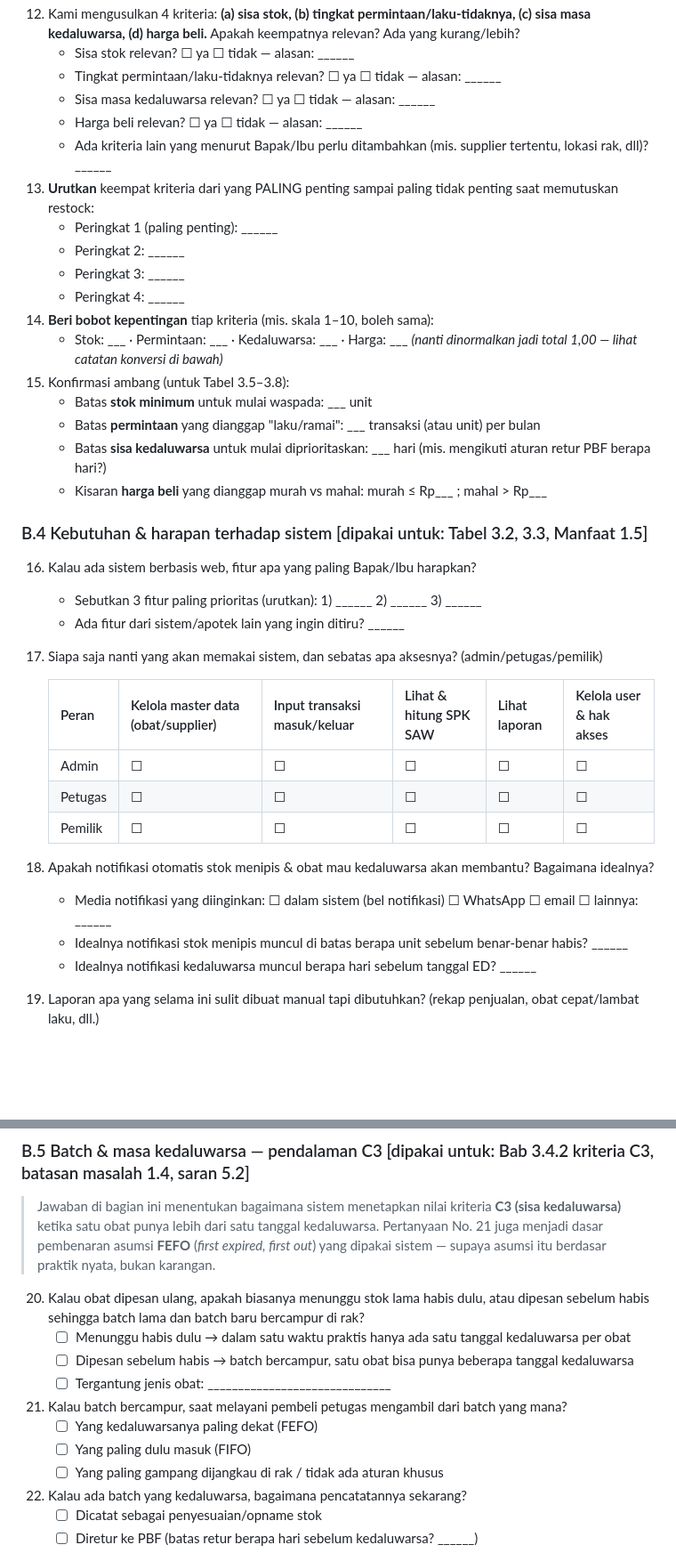
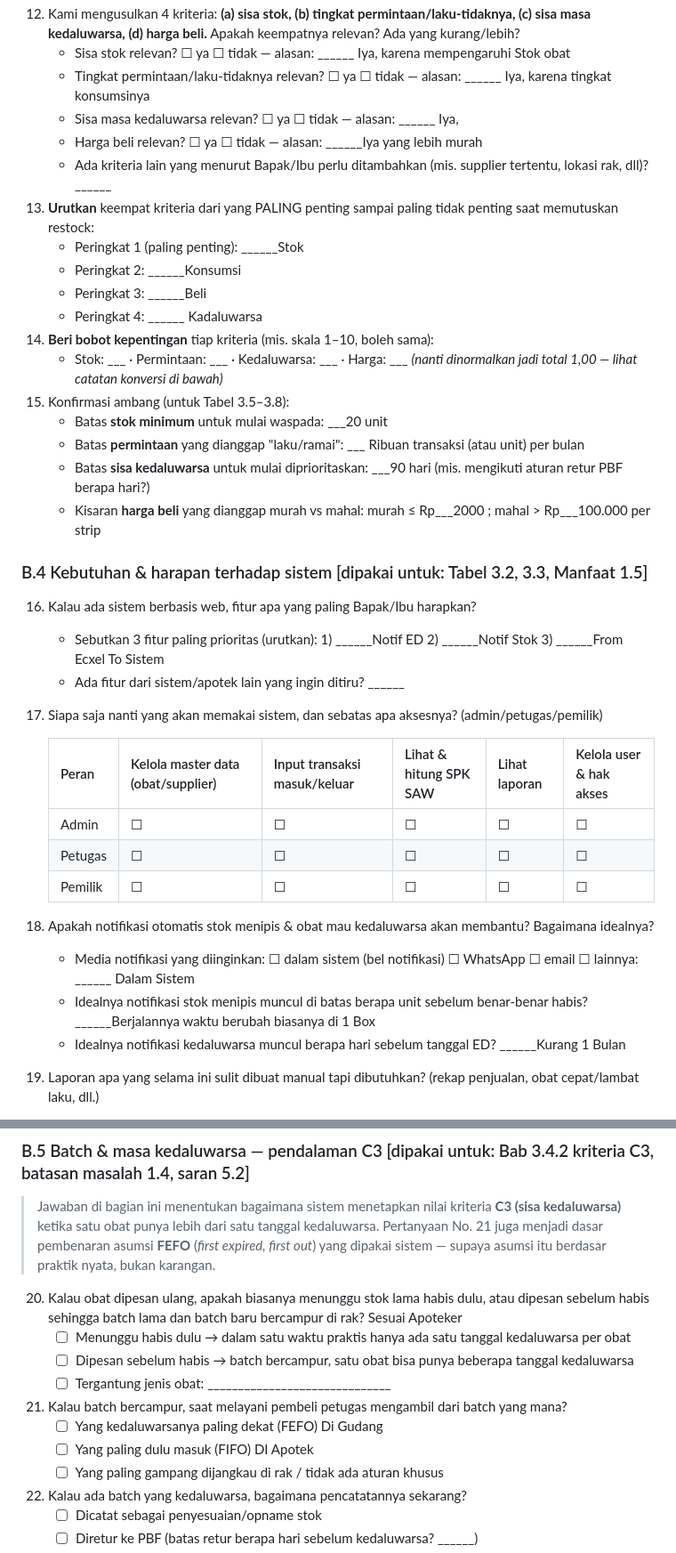
Before and after one commit to RamaFaisal/sipokat, a Markdown page: docs/instrumen_pengumpulan_data.md, 2 parts joined by grey strips. Shown at 89% size. GitHub-like rendering; blank space fills up the shorter version.

```diff
--- a/docs/instrumen_pengumpulan_data.md
+++ b/docs/instrumen_pengumpulan_data.md
@@ -67,26 +67,26 @@
 12. Kami mengusulkan 4 kriteria: **(a) sisa stok, (b) tingkat permintaan/laku-tidaknya, (c) sisa masa kedaluwarsa, (d) harga beli.** Apakah keempatnya relevan? Ada yang kurang/lebih?
-    - Sisa stok relevan? ☐ ya ☐ tidak — alasan: ______
-    - Tingkat permintaan/laku-tidaknya relevan? ☐ ya ☐ tidak — alasan: ______
-    - Sisa masa kedaluwarsa relevan? ☐ ya ☐ tidak — alasan: ______
-    - Harga beli relevan? ☐ ya ☐ tidak — alasan: ______
+    - Sisa stok relevan? ☐ ya ☐ tidak — alasan: ______ Iya, karena mempengaruhi Stok obat
+    - Tingkat permintaan/laku-tidaknya relevan? ☐ ya ☐ tidak — alasan: ______ Iya, karena tingkat konsumsinya
+    - Sisa masa kedaluwarsa relevan? ☐ ya ☐ tidak — alasan: ______ Iya,
+    - Harga beli relevan? ☐ ya ☐ tidak — alasan: ______Iya yang lebih murah
     - Ada kriteria lain yang menurut Bapak/Ibu perlu ditambahkan (mis. supplier tertentu, lokasi rak, dll)? ______
 13. **Urutkan** keempat kriteria dari yang PALING penting sampai paling tidak penting saat memutuskan restock:
-    - Peringkat 1 (paling penting): ______
-    - Peringkat 2: ______
-    - Peringkat 3: ______
-    - Peringkat 4: ______
+    - Peringkat 1 (paling penting): ______Stok
+    - Peringkat 2: ______Konsumsi
+    - Peringkat 3: ______Beli
+    - Peringkat 4: ______ Kadaluwarsa
 14. **Beri bobot kepentingan** tiap kriteria (mis. skala 1–10, boleh sama):
     - Stok: ___ · Permintaan: ___ · Kedaluwarsa: ___ · Harga: ___
     *(nanti dinormalkan jadi total 1,00 — lihat catatan konversi di bawah)*
 15. Konfirmasi ambang (untuk Tabel 3.5–3.8):
-    - Batas **stok minimum** untuk mulai waspada: ___ unit
-    - Batas **permintaan** yang dianggap "laku/ramai": ___ transaksi (atau unit) per bulan
-    - Batas **sisa kedaluwarsa** untuk mulai diprioritaskan: ___ hari (mis. mengikuti aturan retur PBF berapa hari?)
-    - Kisaran **harga beli** yang dianggap murah vs mahal: murah ≤ Rp___ ; mahal > Rp___
+    - Batas **stok minimum** untuk mulai waspada: ___20 unit
+    - Batas **permintaan** yang dianggap "laku/ramai": ___ Ribuan transaksi (atau unit) per bulan
+    - Batas **sisa kedaluwarsa** untuk mulai diprioritaskan: ___90 hari (mis. mengikuti aturan retur PBF berapa hari?)
+    - Kisaran **harga beli** yang dianggap murah vs mahal: murah ≤ Rp___2000 ; mahal > Rp___100.000 per strip
 
 ### B.4 Kebutuhan & harapan terhadap sistem [dipakai untuk: Tabel 3.2, 3.3, Manfaat 1.5]
 16. Kalau ada sistem berbasis web, fitur apa yang paling Bapak/Ibu harapkan?
-    - Sebutkan 3 fitur paling prioritas (urutkan): 1) ______ 2) ______ 3) ______
+    - Sebutkan 3 fitur paling prioritas (urutkan): 1) ______Notif ED 2) ______Notif Stok 3) ______From Ecxel To Sistem
     - Ada fitur dari sistem/apotek lain yang ingin ditiru? ______
 17. Siapa saja nanti yang akan memakai sistem, dan sebatas apa aksesnya? (admin/petugas/pemilik)
 
@@ -97,9 +97,9 @@
     | Pemilik | ☐ | ☐ | ☐ | ☐ | ☐ |
 
 18. Apakah notifikasi otomatis stok menipis & obat mau kedaluwarsa akan membantu? Bagaimana idealnya?
-    - Media notifikasi yang diinginkan: ☐ dalam sistem (bel notifikasi) ☐ WhatsApp ☐ email ☐ lainnya: ______
-    - Idealnya notifikasi stok menipis muncul di batas berapa unit sebelum benar-benar habis? ______
-    - Idealnya notifikasi kedaluwarsa muncul berapa hari sebelum tanggal ED? ______
+    - Media notifikasi yang diinginkan: ☐ dalam sistem (bel notifikasi) ☐ WhatsApp ☐ email ☐ lainnya: ______ Dalam Sistem
+    - Idealnya notifikasi stok menipis muncul di batas berapa unit sebelum benar-benar habis? ______Berjalannya waktu berubah biasanya di 1 Box
+    - Idealnya notifikasi kedaluwarsa muncul berapa hari sebelum tanggal ED? ______Kurang 1 Bulan
 19. Laporan apa yang selama ini sulit dibuat manual tapi dibutuhkan? (rekap penjualan, obat cepat/lambat laku, dll.)
     - Jenis laporan yang dibutuhkan (boleh lebih dari satu):
       ☐ rekap penjualan · ☐ rekap pembelian · ☐ obat cepat laku (fast moving) · ☐ obat lambat laku (slow moving) · ☐ obat mati (dead stock) · ☐ lainnya: ______
@@ -109,13 +109,13 @@
 ### B.5 Batch & masa kedaluwarsa — pendalaman C3 [dipakai untuk: Bab 3.4.2 kriteria C3, batasan masalah 1.4, saran 5.2]
 > Jawaban di bagian ini menentukan bagaimana sistem menetapkan nilai kriteria **C3 (sisa kedaluwarsa)** ketika satu obat punya lebih dari satu tanggal kedaluwarsa. Pertanyaan No. 21 juga menjadi dasar pembenaran asumsi **FEFO** (*first expired, first out*) yang dipakai sistem — supaya asumsi itu berdasar praktik nyata, bukan karangan.
 
-20. Kalau obat dipesan ulang, apakah biasanya menunggu stok lama habis dulu, atau dipesan sebelum habis sehingga batch lama dan batch baru bercampur di rak?
+20. Kalau obat dipesan ulang, apakah biasanya menunggu stok lama habis dulu, atau dipesan sebelum habis sehingga batch lama dan batch baru bercampur di rak? Sesuai Apoteker
     - ☐ Menunggu habis dulu → dalam satu waktu praktis hanya ada satu tanggal kedaluwarsa per obat
     - ☐ Dipesan sebelum habis → batch bercampur, satu obat bisa punya beberapa tanggal kedaluwarsa
     - ☐ Tergantung jenis obat: ______________________________
 21. Kalau batch bercampur, saat melayani pembeli petugas mengambil dari batch yang mana?
-    - ☐ Yang kedaluwarsanya paling dekat (FEFO)
-    - ☐ Yang paling dulu masuk (FIFO)
+    - ☐ Yang kedaluwarsanya paling dekat (FEFO) Di Gudang
+    - ☐ Yang paling dulu masuk (FIFO) DI Apotek
     - ☐ Yang paling gampang dijangkau di rak / tidak ada aturan khusus
 22. Kalau ada batch yang kedaluwarsa, bagaimana pencatatannya sekarang?
     - ☐ Dicatat sebagai penyesuaian/opname stok
```
Also changed, not shown: other parts of docs/instrumen_pengumpulan_data.md (+23 -23 lines).
